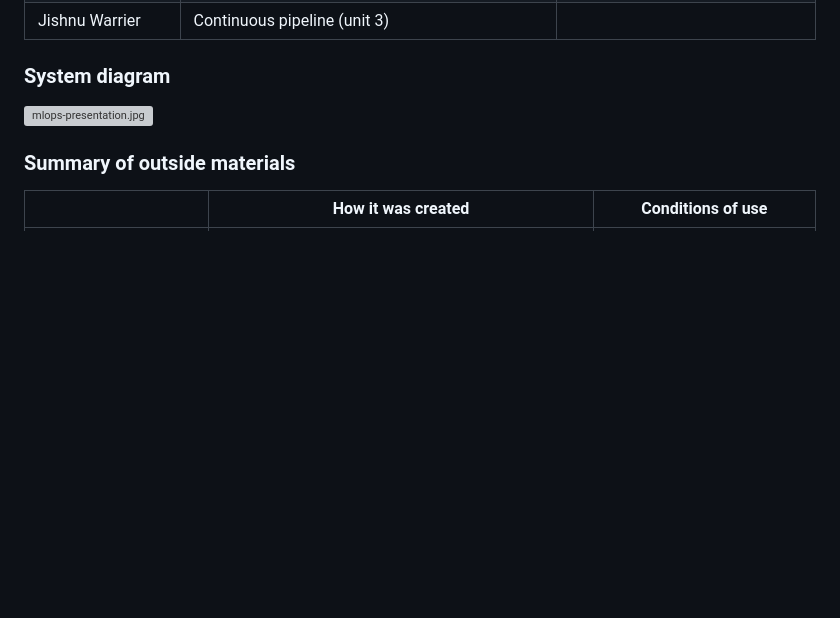
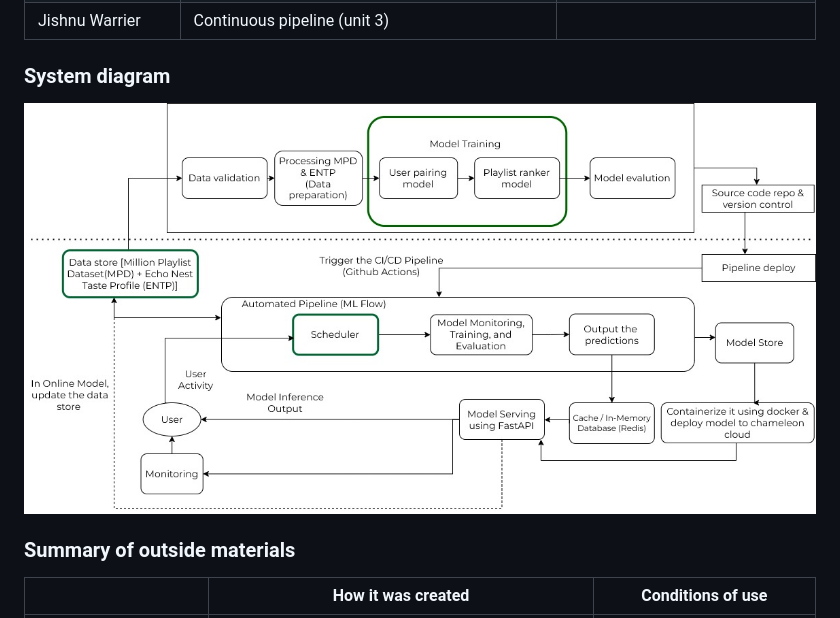
Before and after one commit to jishnuwarrier/MLOps_G47_SpotifyBuddies, a Markdown page: README.md, the part around the change. Rendered like a GitHub page; pictures changed too: mlops-presentation.jpg (added); blank space fills up the shorter version; grey boxes are pictures that could not be loaded.

Commit message:
Add system design diagram

```diff
--- a/README.md
+++ b/README.md
@@ -27,7 +27,7 @@
 
 ### System diagram
 
-![mlops-presentation.jpg](mlops-presentation.jpg)
+![mlops-presentation.jpg](./mlops-presentation.jpg)
 
 ### Summary of outside materials
 
```
